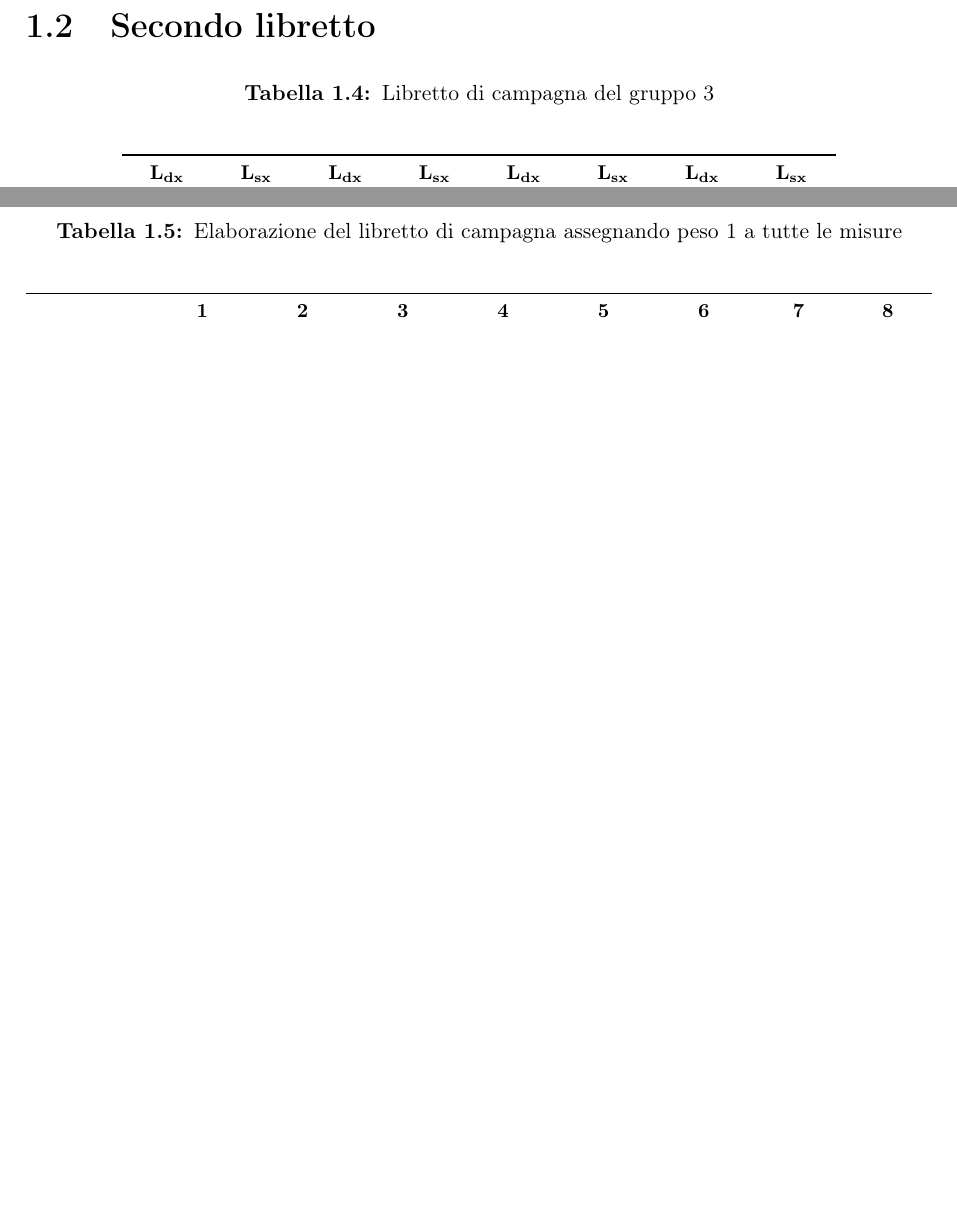
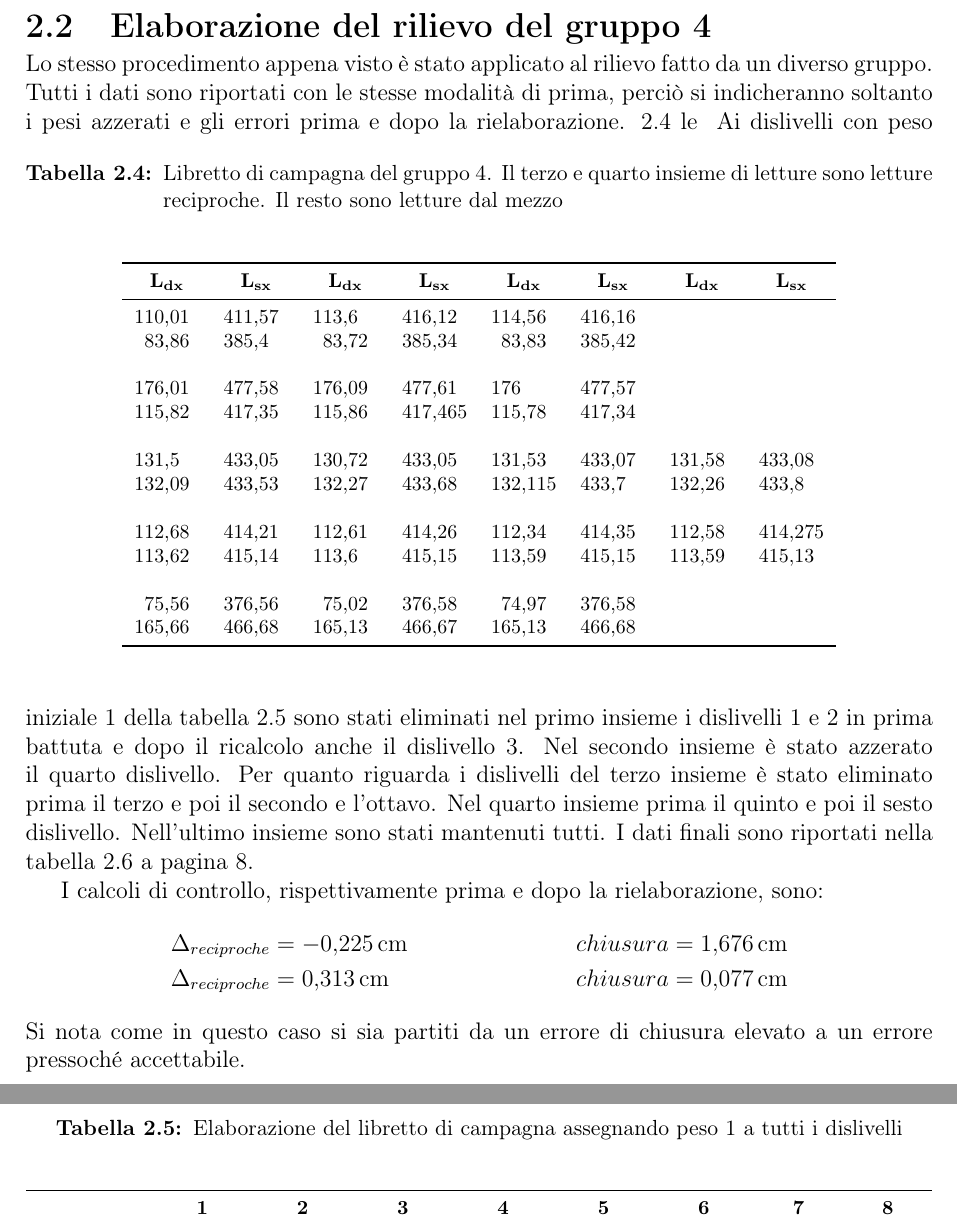
Before and after one commit to sononicola/Topografia_Relazione, a LaTeX document (Topografia_Relazione_MeoliNicola.tex, which reads Chapters/Chapter2.tex): two parts of pages 5 and 6 of 7 before the commit and two parts of pages 9 and 10 of 14 after it, joined at a grey line, cut at the place of the change, the shorter picture padded with empty space. Compiled offline with pdfLaTeX.

Commit message:
capitolo 2 finito a meno di errori di battitura

```diff
--- a/Chapters/Chapter2.tex
+++ b/Chapters/Chapter2.tex
@@ -65,10 +65,25 @@ Una differenza delle letture reciproche uguale, o comunque non troppo lontana, d
 Come si nota nei risultati ottenuti, non solo è abbastanza lontana da zero ma oltretutto aumenta dopo la rielaborazione dei pesi.
 Probabilmente causa del fatto dell'inesperienza degli operatori e di un errore diffuso un po' a tutte le misure.
 Discorso analogo per quanto riguarda l'errore di chiusura ma che comunque rappresenta pochi millimetri.
-
 %
 \clearpage %mette tutti i float fin qua definiti
-\section{Secondo libretto}
-\libretto{Libretto di campagna del gruppo 3}{tab:libretto2}{documents/livLibretto2.csv}
-\elaborazione{Elaborazione del libretto di campagna assegnando peso 1 a tutte le misure}{tab:libretto2rielaborato}{documents/livLibretto2rielaborato.csv}
-\elaborazione{Rielaborazione dopo aver modificato i pesi delle misure}{tab:libretto2rielaboratoaggiustato}{documents/livLibretto2rielaboratoaggiustato.csv}
+\section{Elaborazione del rilievo del gruppo 4}
+Lo stesso procedimento appena visto è stato applicato al rilievo fatto da un diverso gruppo.
+Tutti i dati sono riportati con le stesse modalità di prima, perciò si indicheranno soltanto i pesi azzerati e gli errori prima e dopo la rielaborazione.
+\ref{tab:libretto2} le
+\libretto{Libretto di campagna del gruppo 4. Il terzo e quarto insieme di letture sono letture reciproche. Il resto sono letture dal mezzo}{tab:libretto2}{documents/livLibretto2.csv}
+\elaborazione{Elaborazione del libretto di campagna assegnando peso 1 a tutti i dislivelli}{tab:libretto2rielaborato}{documents/livLibretto2rielaborato.csv}
+Ai dislivelli con peso iniziale $1$ della tabella \ref{tab:libretto2rielaborato} sono stati eliminati nel primo insieme i dislivelli $1$ e $2$ in prima battuta e dopo il ricalcolo anche il dislivello $3$.
+Nel secondo insieme è stato azzerato il quarto dislivello.
+Per quanto riguarda i dislivelli del terzo insieme è stato eliminato prima il terzo e poi il secondo e l'ottavo.
+Nel quarto insieme prima il quinto e poi il sesto dislivello.
+Nell'ultimo insieme sono stati mantenuti tutti.
+I dati finali sono riportati nella tabella \ref{tab:libretto2rielaboratoaggiustato} a pagina \pageref{tab:libretto2rielaboratoaggiustato}.
+\elaborazione{Rielaborazione dopo aver modificato i pesi dei dislivelli}{tab:libretto2rielaboratoaggiustato}{documents/livLibretto2rielaboratoaggiustato.csv}
+
+I calcoli di controllo, rispettivamente prima e dopo la rielaborazione, sono:
+\begin{align*}
+\Delta_{reciproche} &= \si{-0.225}{\centi\metre} \quad & chiusura = \si{1.676}{\centi\metre} \\
+\Delta_{reciproche} &= \si{0.313}{\centi\metre} \quad & chiusura = \si{0.077}{\centi\metre}
+\end{align*}
+Si nota come in questo caso si sia partiti da un errore di chiusura elevato a un errore pressoché accettabile.
```
Also changed, not shown: Topografia_Relazione_MeoliNicola.tex (+5 -5 lines), Chapters/Chapter2.tex (2 more changed lines).
